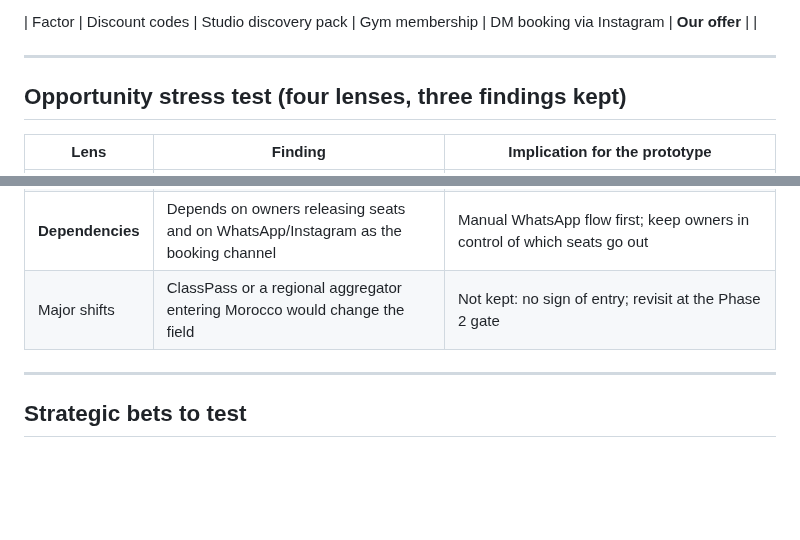
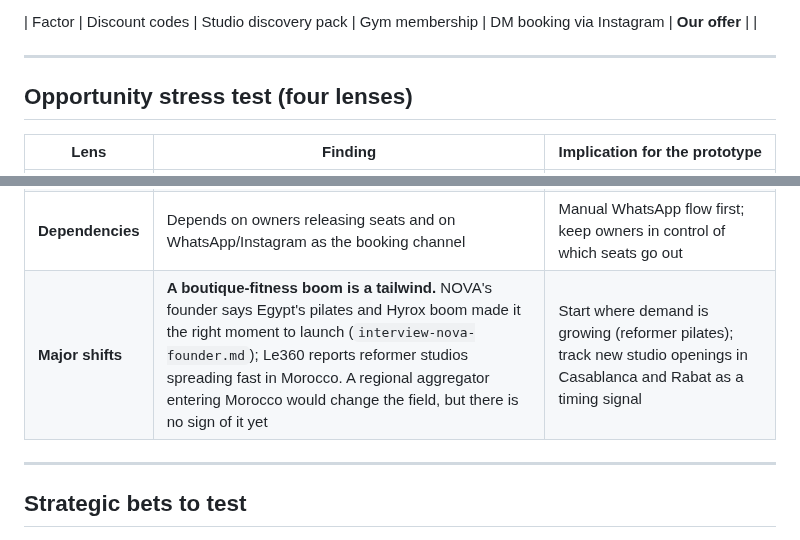
Before and after one commit to marianaserranoc/Rapid_prototyping, a Markdown page: evidence-log/market-alternatives.md, 2 parts joined by grey strips. Rendered like a GitHub page; blank space fills up the shorter version.

Commit message:
Refine opportunity stress test section in market alternatives
Updated the opportunity stress test section by refining the headings and adding insights on market trends and implications for the prototype.

```diff
--- a/evidence-log/market-alternatives.md
+++ b/evidence-log/market-alternatives.md
@@ -69,14 +69,14 @@ Scores 1 (low) to 5 (high) are **team judgement** from the sources in `market-al
 
 ---
 
-## Opportunity stress test (four lenses, three findings kept)
+## Opportunity stress test (four lenses)
 
 | Lens | Finding | Implication for the prototype |
 |---|---|---|
 | **Entry** | Low barrier: studios already sell discovery packs and could add a "single off-peak class" button themselves | Our value can't be the offer alone; it must be **reach to new goers + instant confirmation + new-vs-regular tracking**, which a solo owner won't build (Owner C) |
 | **Substitution** | For goers, one class ≈ a month of gym, so the gym wins on price | Test whether goers accept full studio price for one off-peak class, or whether the price itself, not commitment, is the barrier (Persona 1: "price is the fixable part") |
 | **Dependencies** | Depends on owners releasing seats and on WhatsApp/Instagram as the booking channel | Manual WhatsApp flow first; keep owners in control of which seats go out |
-| Major shifts | ClassPass or a regional aggregator entering Morocco would change the field | Not kept: no sign of entry; revisit at the Phase 2 gate |
+| **Major shifts** | **A boutique-fitness boom is a tailwind.** NOVA's founder says Egypt's pilates and Hyrox boom made it the right moment to launch (`interview-nova-founder.md`); Le360 reports reformer studios spreading fast in Morocco. A regional aggregator entering Morocco would change the field, but there is no sign of it yet | Start where demand is growing (reformer pilates); track new studio openings in Casablanca and Rabat as a timing signal |
 
 ---
 
```
